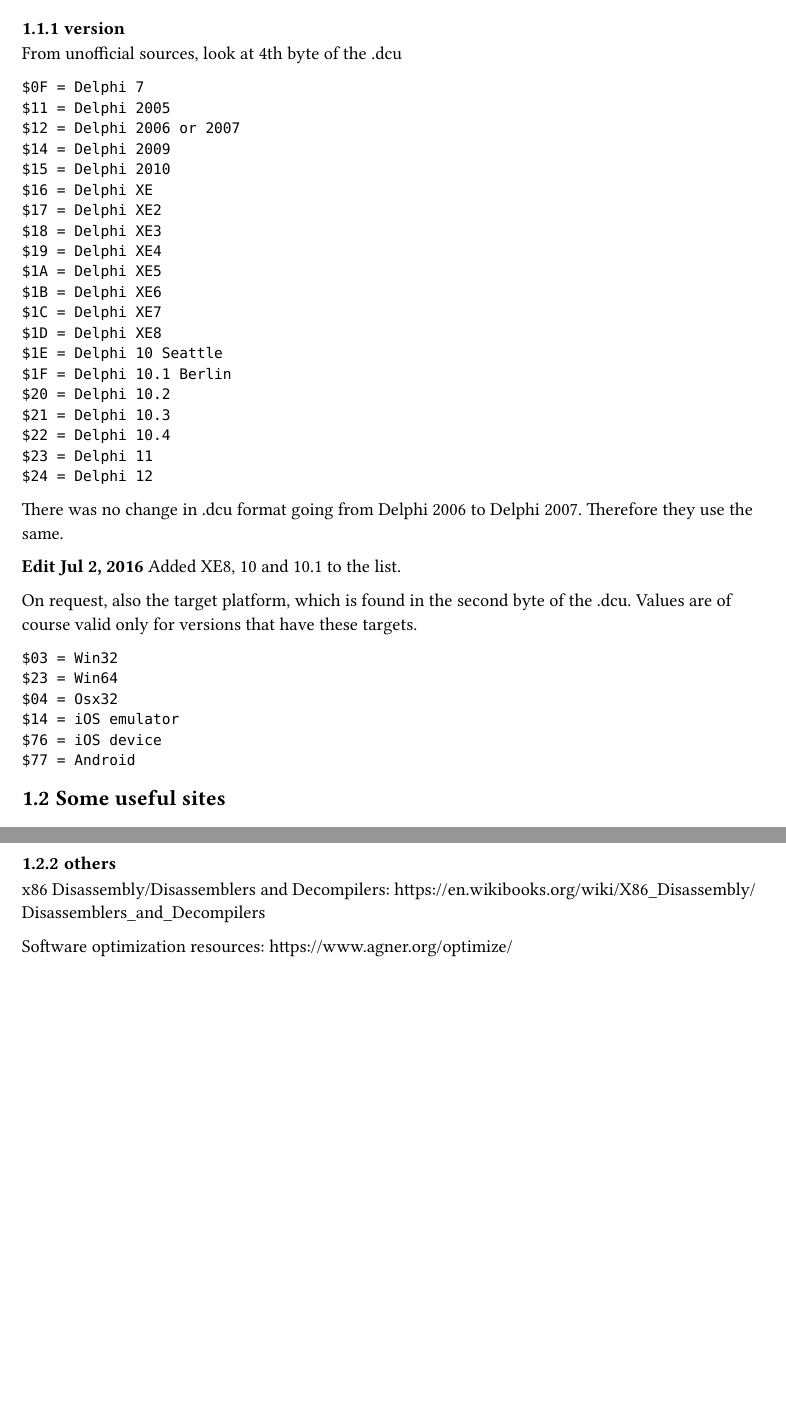
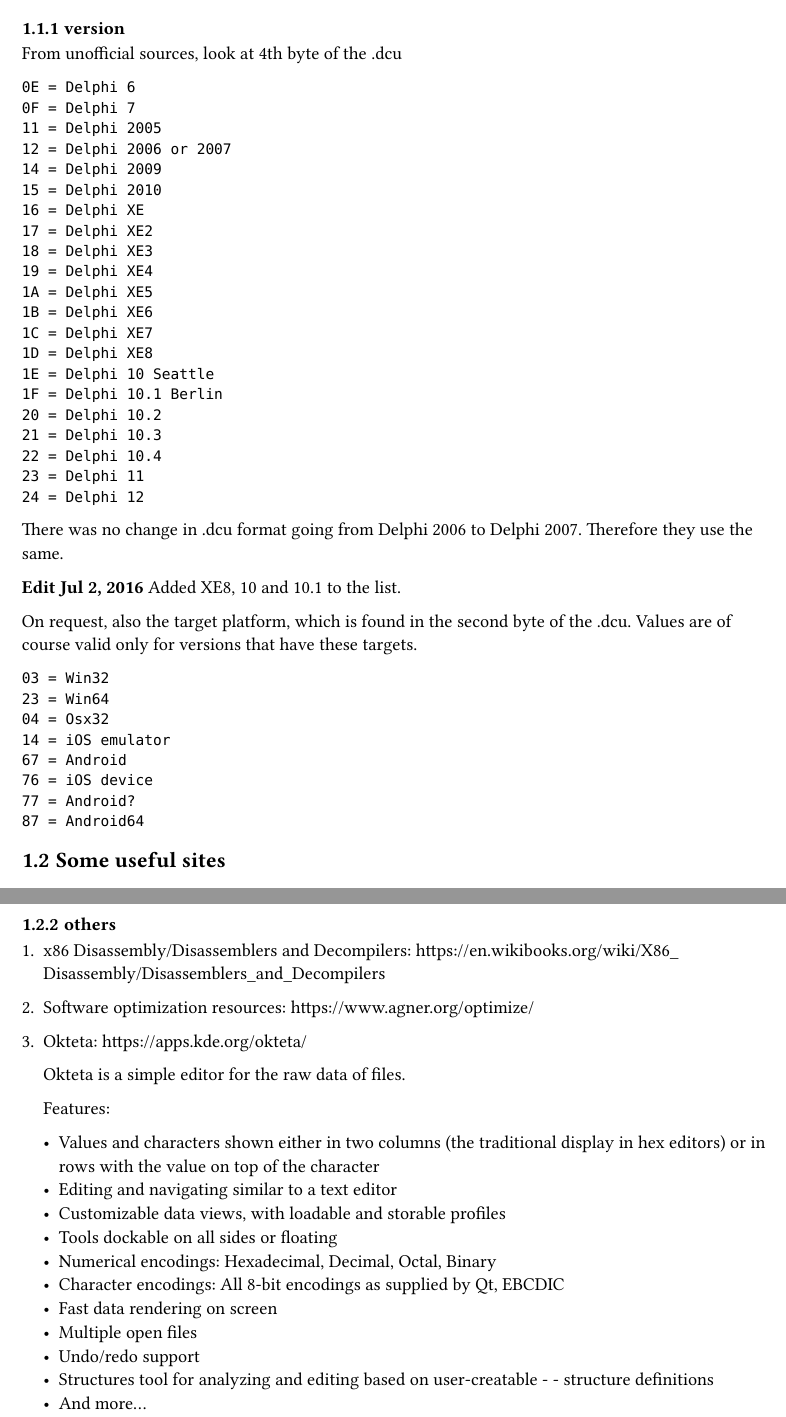
Before and after one commit to soarowl/dcu2pas-zig, a Typst document (docs/format.typ): two parts of pages 2 and 4 of 4, joined at a grey line, cut so that both start at the same text, the shorter picture padded with empty space. The pictures show the PDF file docs/format.pdf that the author committed with the source.

Commit message:
Tools added.

````diff
--- a/docs/format.typ
+++ b/docs/format.typ
@@ -14,23 +14,5 @@
 From unofficial sources, look at 4th byte of the .dcu
 
 ```
-$0F = Delphi 7
-$11 = Delphi 2005
-$12 = Delphi 2006 or 2007
-$14 = Delphi 2009
-$15 = Delphi 2010
-$16 = Delphi XE
-$17 = Delphi XE2
-$18 = Delphi XE3
-$19 = Delphi XE4
-$1A = Delphi XE5
-$1B = Delphi XE6
-$1C = Delphi XE7
-$1D = Delphi XE8
-$1E = Delphi 10 Seattle
-$1F = Delphi 10.1 Berlin
-$20 = Delphi 10.2
-$21 = Delphi 10.3
-$22 = Delphi 10.4
-$23 = Delphi 11
-$24 = Delphi 12
+0E = Delphi 6
+0F = Delphi 7
@@ -36,0 +27,6 @@
+1A = Delphi XE5
+1B = Delphi XE6
+1C = Delphi XE7
+1D = Delphi XE8
+1E = Delphi 10 Seattle
+1F = Delphi 10.1 Berlin
@@ -43,12 +44,14 @@
 On request, also the target platform, which is found in the second byte of the .dcu. Values are of course valid only for versions that have these targets.
 
 ```
-$03 = Win32
-$23 = Win64
-$04 = Osx32
-$14 = iOS emulator
-$76 = iOS device
-$77 = Android
+03 = Win32
+23 = Win64
+04 = Osx32
+14 = iOS emulator
+67 = Android
+76 = iOS device
+77 = Android?
+87 = Android64
 ```
 
 == Some useful sites
@@ -92,6 +95,24 @@
 
 === others
 
-x86 Disassembly/Disassemblers and Decompilers: https://en.wikibooks.org/wiki/X86_Disassembly/Disassemblers_and_Decompilers
++ x86 Disassembly/Disassemblers and Decompilers: https://en.wikibooks.org/wiki/X86_Disassembly/Disassemblers_and_Decompilers
 
-Software optimization resources: https://www.agner.org/optimize/
++ Software optimization resources: https://www.agner.org/optimize/
+
++ Okteta: https://apps.kde.org/okteta/
+
+  Okteta is a simple editor for the raw data of files.
+
+  Features:
+
+    - Values and characters shown either in two columns (the traditional display in hex editors) or in rows with the value on top of the character
+    - Editing and navigating similar to a text editor
+    - Customizable data views, with loadable and storable profiles
+    - Tools dockable on all sides or floating
+    - Numerical encodings: Hexadecimal, Decimal, Octal, Binary
+    - Character encodings: All 8-bit encodings as supplied by Qt, EBCDIC
+    - Fast data rendering on screen
+    - Multiple open files
+    - Undo/redo support
+    - Structures tool for analyzing and editing based on user-creatable - - structure definitions
+    - And more...
````
Also changed, not shown: docs/format.pdf, docs/format.typ (13 more changed lines).
